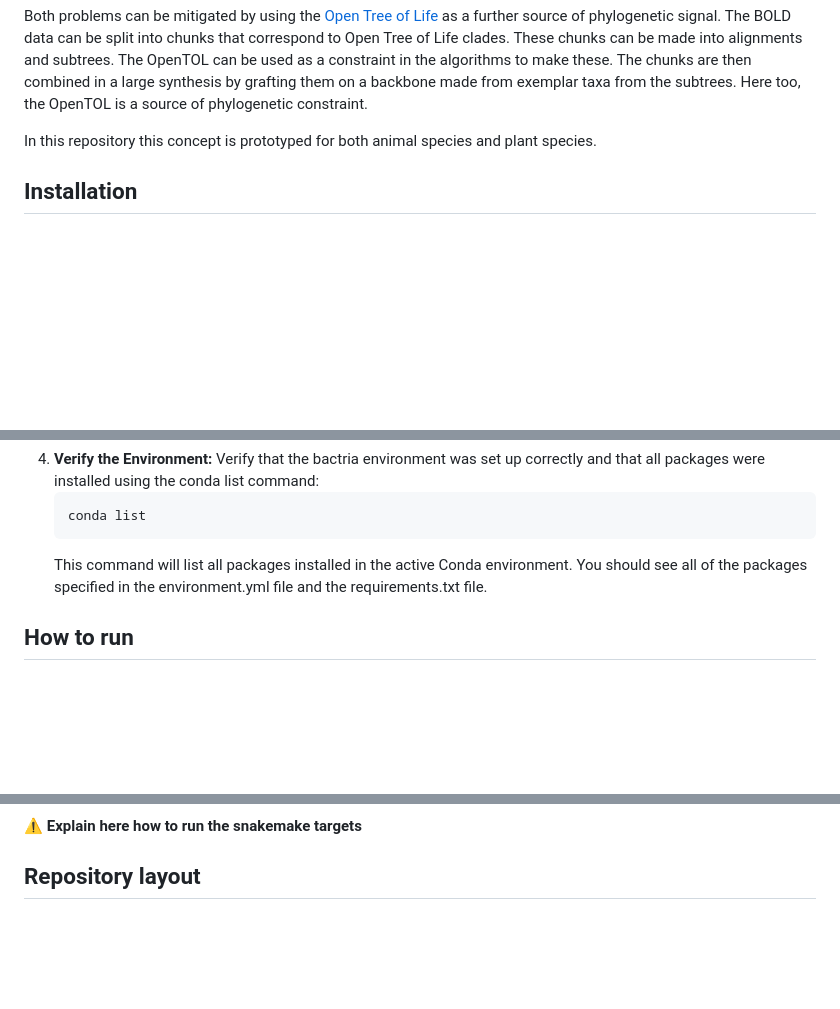
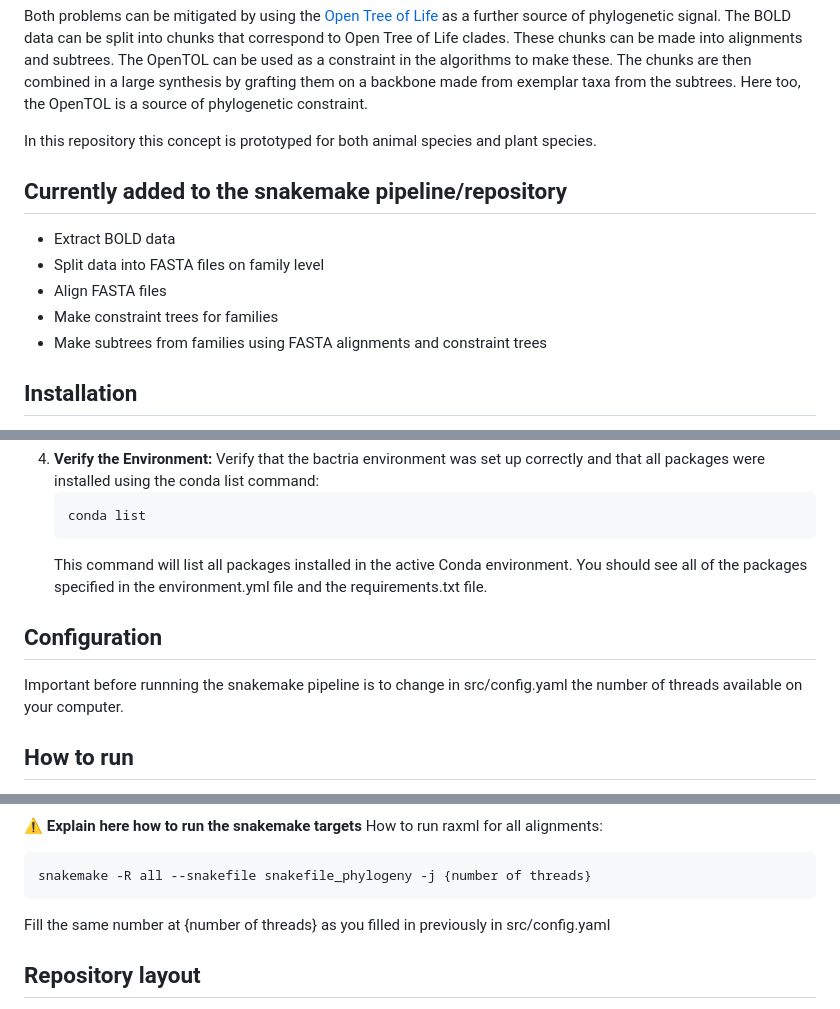
Before and after one commit to naturalis/barcode-constrained-phylogeny, a Markdown page: README.md, 3 parts joined by grey strips. Rendered like a GitHub page; blank space fills up the shorter version.

````diff
--- a/README.md
+++ b/README.md
@@ -6,6 +6,13 @@ This repository contains code and data for building very large, topologically-co
 Both problems can be mitigated by using the [Open Tree of Life](https://tree.opentreeoflife.org/opentree/argus/opentree13.4@ott93302) as a further source of phylogenetic signal. The BOLD data can be split into chunks that correspond to Open Tree of Life clades. These chunks can be made into alignments and subtrees. The OpenTOL can be used as a constraint in the algorithms to make these. The chunks are then combined in a large synthesis by grafting them on a backbone made from exemplar taxa from the subtrees. Here too, the OpenTOL is a source of phylogenetic constraint.
 
 In this repository this concept is prototyped for both animal species and plant species.
+
+## Currently added to the snakemake pipeline/repository
+- Extract BOLD data
+- Split data into FASTA files on family level
+- Align FASTA files
+- Make constraint trees for families
+- Make subtrees from families using FASTA alignments and constraint trees
 
 ## Installation
 
@@ -35,4 +42,7 @@ The pipeline and its dependencies are managed using conda. On a linux or osx sys
    ```
    This command will list all packages installed in the active Conda environment. You should see all of the packages specified in the environment.yml file and the requirements.txt file.
 
+## Configuration
+Important before runnning the snakemake pipeline is to change in src/config.yaml the number of threads available on your computer.
+
 ## How to run
@@ -39,5 +52,10 @@ The pipeline and its dependencies are managed using conda. On a linux or osx sys
 
 ⚠️ **Explain here how to run the snakemake targets**
+How to run raxml for all alignments:
+```bash
+snakemake -R all --snakefile snakefile_phylogeny -j {number of threads}
+```
+Fill the same number at {number of threads} as you filled in previously in src/config.yaml
 
 ## Repository layout
 
````
Also changed, not shown: other parts of README.md (+3 -0 lines).
